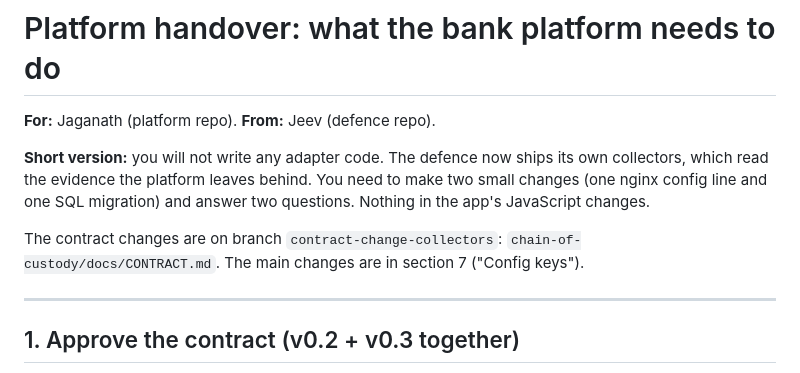
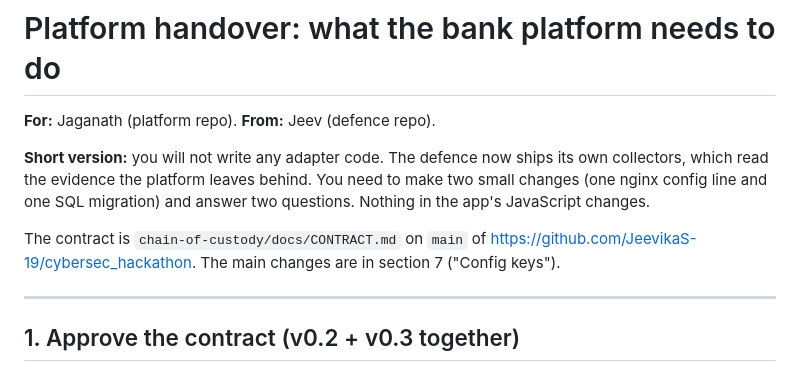
Before and after one commit to hummingbirdj19-ship-it/cyber, a Markdown page: chain-of-custody/docs/PLATFORM_HANDOVER.md, the part around the change. GitHub-like rendering.

```diff
--- a/chain-of-custody/docs/PLATFORM_HANDOVER.md
+++ b/chain-of-custody/docs/PLATFORM_HANDOVER.md
@@ -4,7 +4,7 @@
 
 **Short version:** you will not write any adapter code. The defence now ships its own collectors, which read the evidence the platform leaves behind. You need to make two small changes (one nginx config line and one SQL migration) and answer two questions. Nothing in the app's JavaScript changes.
 
-The contract changes are on branch `contract-change-collectors`: `chain-of-custody/docs/CONTRACT.md`. The main changes are in section 7 ("Config keys").
+The contract is `chain-of-custody/docs/CONTRACT.md` on `main` of https://github.com/JeevikaS-19/cybersec_hackathon. The main changes are in section 7 ("Config keys").
 
 ---
 
```
Also changed, not shown: chain-of-custody/docs/DOCKER_HANDOVER.md (+0 -1 lines), chain-of-custody/docs/HANDOFF.md (+2 -1 lines).
